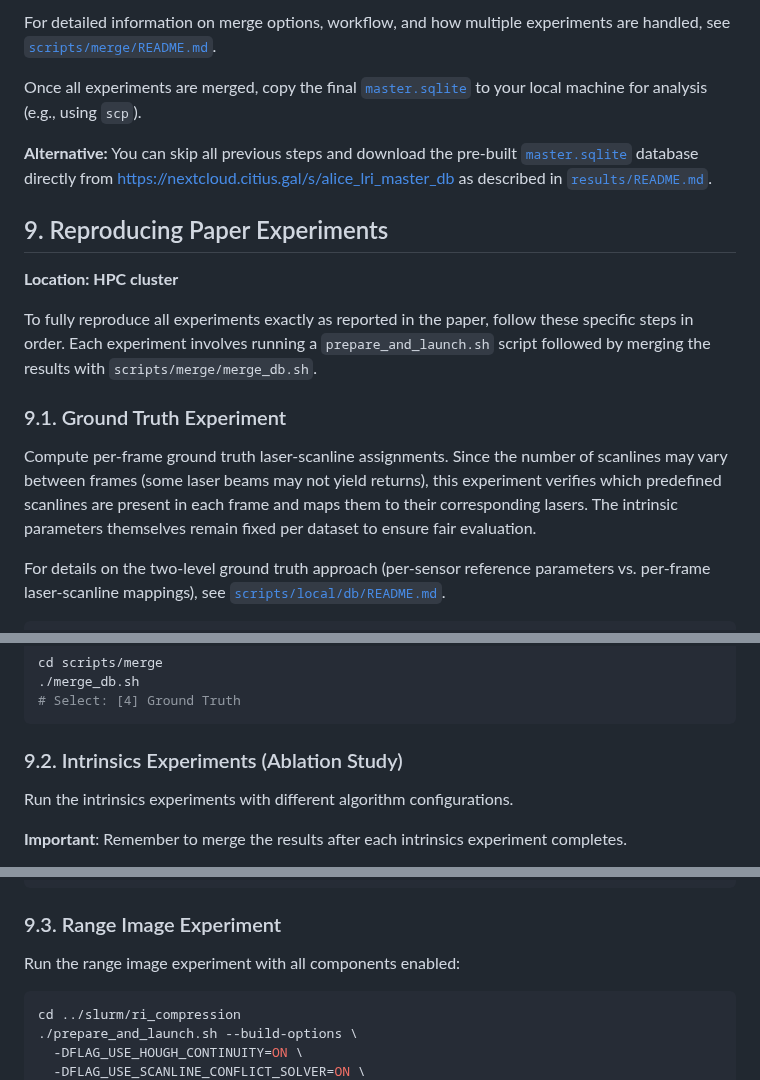
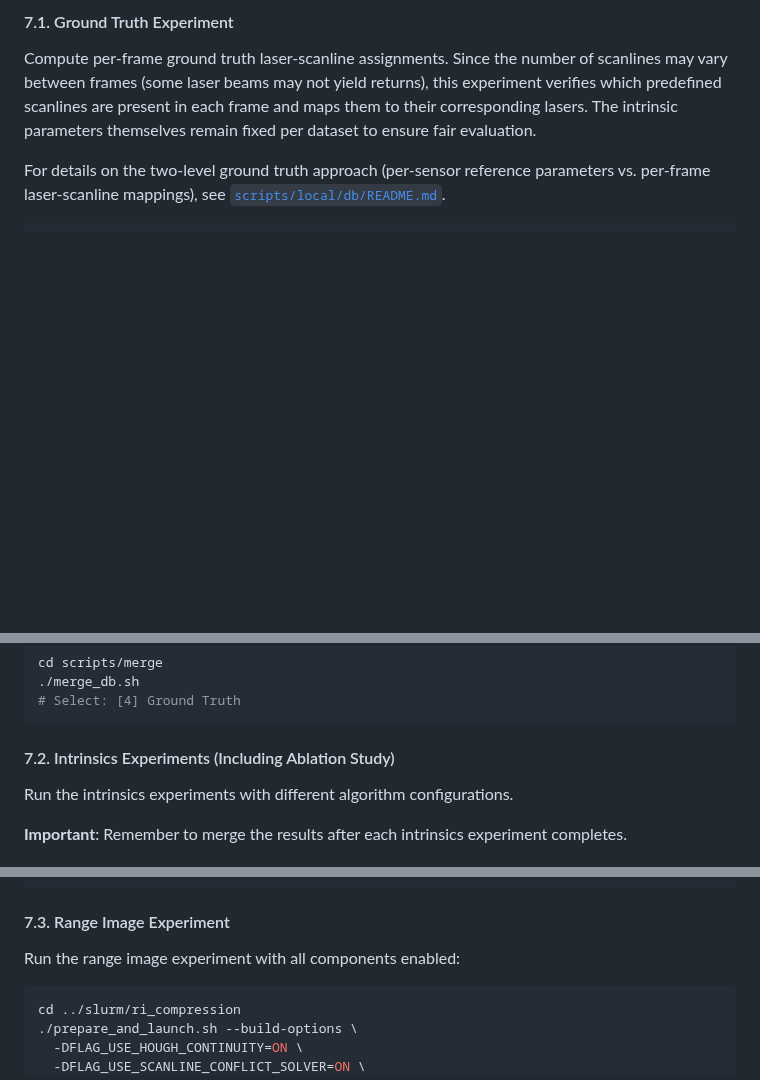
Before and after one commit to alice-lri/alice-lri-experiments, a Markdown page: REPRODUCIBILITY.md, 3 parts joined by grey strips. GitHub-like rendering; blank space fills up the shorter version.

````diff
--- a/REPRODUCIBILITY.md
+++ b/REPRODUCIBILITY.md
@@ -121,17 +134,5 @@ You can merge after each experiment or after all are complete, but **do not run
 
-For detailed information on merge options, workflow, and how multiple experiments are handled, see [`scripts/merge/README.md`](scripts/merge/README.md).
-
-Once all experiments are merged, copy the final [`master.sqlite`](results/db/master.sqlite) to your local machine for analysis (e.g., using `scp`).
-
-**Alternative:** You can skip all previous steps and download the pre-built [`master.sqlite`](results/db/master.sqlite) database directly from [https://nextcloud.citius.gal/s/alice_lri_master_db](https://nextcloud.citius.gal/s/alice_lri_master_db) as described in [`results/README.md`](results/README.md).
-
-## 9. Reproducing Paper Experiments
-
-**Location: HPC cluster**
-
-To fully reproduce all experiments exactly as reported in the paper, follow these specific steps in order. Each experiment involves running a `prepare_and_launch.sh` script followed by merging the results with `scripts/merge/merge_db.sh`.
-
-### 9.1. Ground Truth Experiment
+#### 7.1. Ground Truth Experiment
 
 Compute per-frame ground truth laser-scanline assignments. Since the number of scanlines may vary between frames (some laser beams may not yield returns), this experiment verifies which predefined scanlines are present in each frame and maps them to their corresponding lasers. The intrinsic parameters themselves remain fixed per dataset to ensure fair evaluation.
 
@@ -150,7 +151,7 @@ cd scripts/merge
 # Select: [4] Ground Truth
 ```
 
-### 9.2. Intrinsics Experiments (Ablation Study)
+#### 7.2. Intrinsics Experiments (Including Ablation Study)
 
 Run the intrinsics experiments with different algorithm configurations.
 
@@ -243,7 +244,7 @@ cd scripts/merge
 # - description: Intrinsics experiment with all components enabled.
 ```
 
-### 9.3. Range Image Experiment
+#### 7.3. Range Image Experiment
 
 Run the range image experiment with all components enabled:
 
````
Also changed, not shown: other parts of REPRODUCIBILITY.md (+30 -17 lines).
